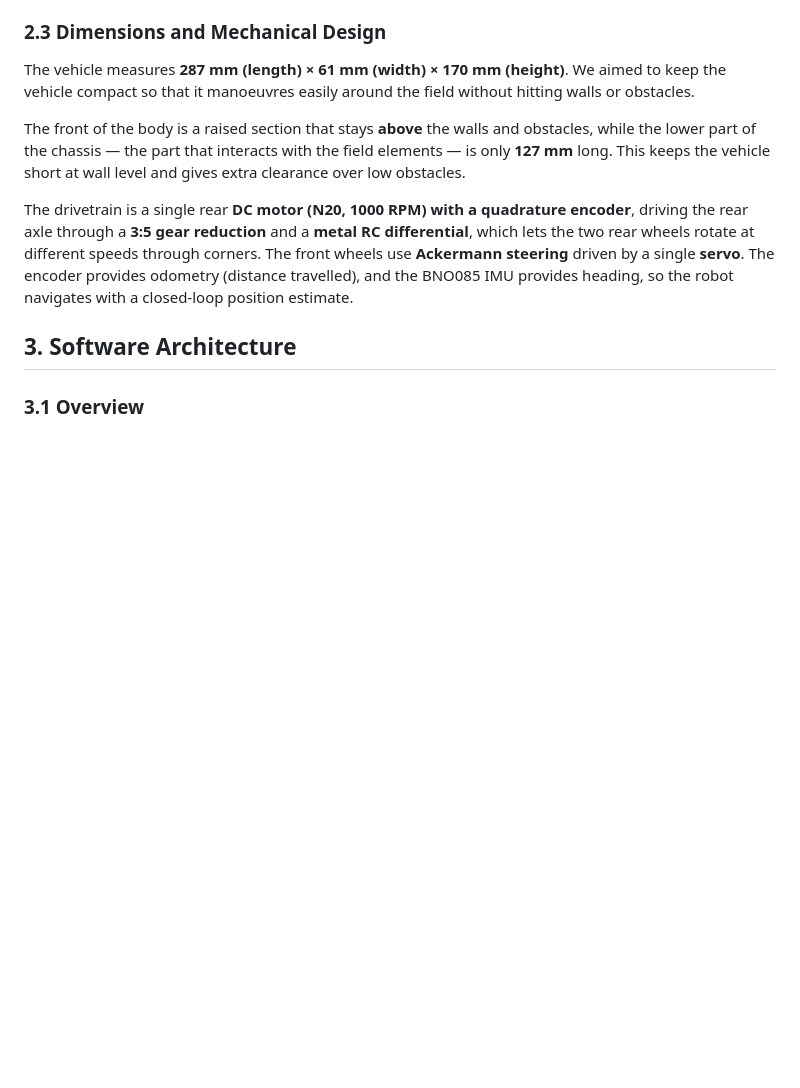
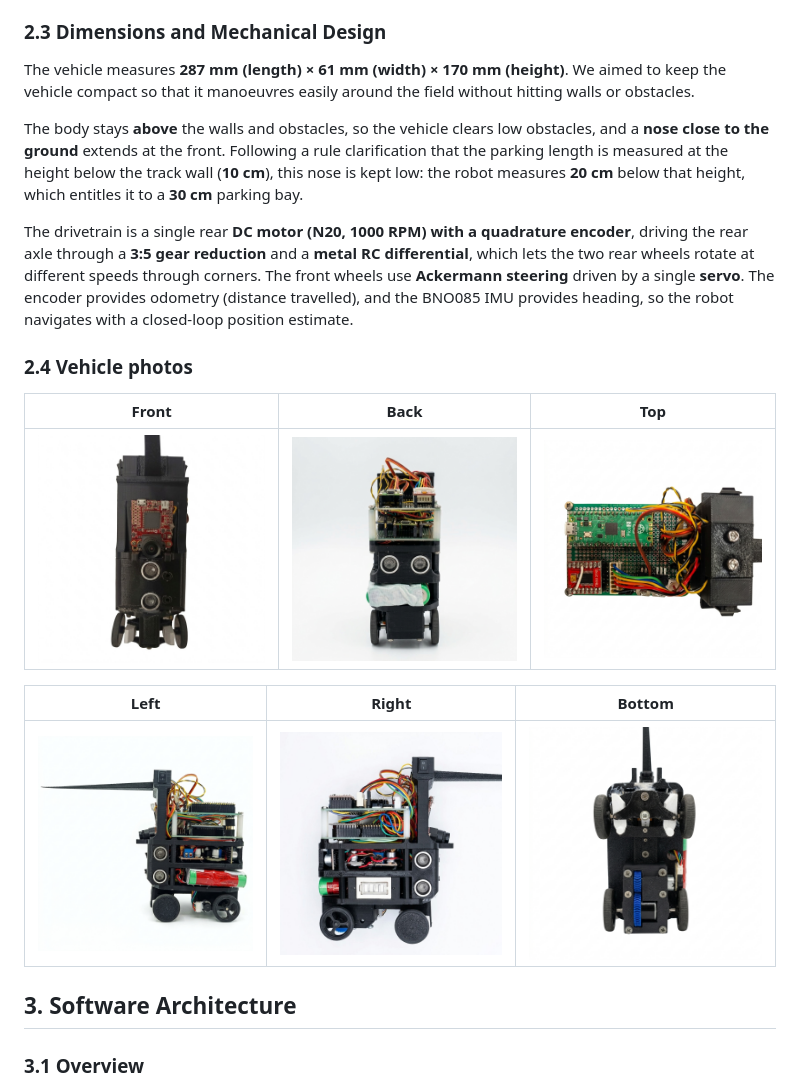
Before and after one commit to ImSimao/FE-AGSG-S2026, a Markdown page: README.md, the part around one of its changes. Drawn GitHub-style; blank space fills up the shorter version.

Commit message:
Add team and vehicle photos to README and document the new nose

```diff
--- a/README.md
+++ b/README.md
@@ -84,9 +88,19 @@ The motor and the logic/sensor rails are separated so that motor current spikes
 
 The vehicle measures **287 mm (length) × 61 mm (width) × 170 mm (height)**. We aimed to keep the vehicle compact so that it manoeuvres easily around the field without hitting walls or obstacles.
 
-The front of the body is a raised section that stays **above** the walls and obstacles, while the lower part of the chassis — the part that interacts with the field elements — is only **127 mm** long. This keeps the vehicle short at wall level and gives extra clearance over low obstacles.
+The body stays **above** the walls and obstacles, so the vehicle clears low obstacles, and a **nose close to the ground** extends at the front. Following a rule clarification that the parking length is measured at the height below the track wall (**10 cm**), this nose is kept low: the robot measures **20 cm** below that height, which entitles it to a **30 cm** parking bay.
 
 The drivetrain is a single rear **DC motor (N20, 1000 RPM) with a quadrature encoder**, driving the rear axle through a **3:5 gear reduction** and a **metal RC differential**, which lets the two rear wheels rotate at different speeds through corners. The front wheels use **Ackermann steering** driven by a single **servo**. The encoder provides odometry (distance travelled), and the BNO085 IMU provides heading, so the robot navigates with a closed-loop position estimate.
+
+### 2.4 Vehicle photos
+
+| Front | Back | Top |
+|---|---|---|
+| ![Front](v-photos/front.jpg) | ![Back](v-photos/back.jpg) | ![Top](v-photos/top.jpg) |
+
+| Left | Right | Bottom |
+|---|---|---|
+| ![Left](v-photos/left.jpg) | ![Right](v-photos/right.jpg) | ![Bottom](v-photos/bottom.jpg) |
 
 ## 3. Software Architecture
 
```
Also changed, not shown: other parts of README.md (+5 -1 lines).
